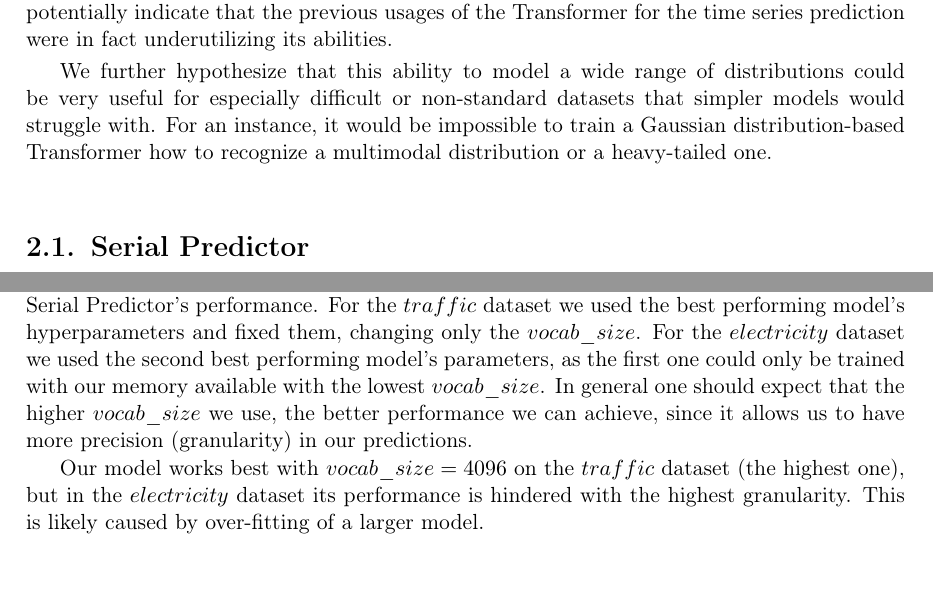
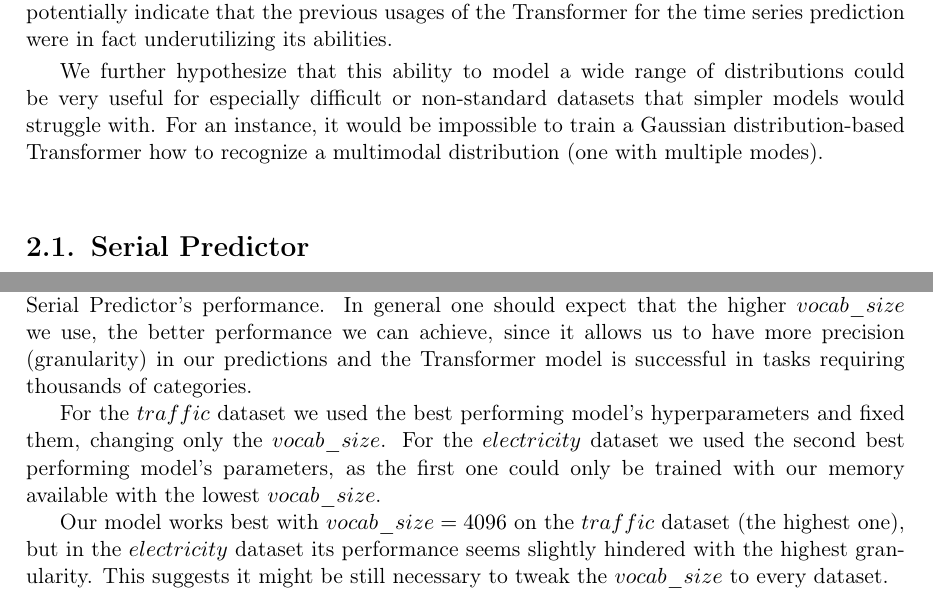
Before and after one commit to AmSpidey/ma-thesis, a LaTeX thesis (pracka.tex): two parts of pages 15 and 19 of 23, joined at a grey line, cut so that both start at the same text. Compiled offline with pdfLaTeX.

Commit message:
Explain multimodal.

```diff
--- a/pracka.tex
+++ b/pracka.tex
@@ -324,7 +324,7 @@ This thesis explores whether the Transformer's performance on time series predic
 
 
 
-We further hypothesize that this ability to model a wide range of distributions could be very useful for especially difficult or non-standard datasets that simpler models would struggle with. For an instance, it would be impossible to train a Gaussian distribution-based Transformer how to recognize a multimodal distribution or a heavy-tailed one.
+We further hypothesize that this ability to model a wide range of distributions could be very useful for especially difficult or non-standard datasets that simpler models would struggle with. For an instance, it would be impossible to train a Gaussian distribution-based Transformer how to recognize a multimodal distribution (one with multiple modes).
 
 \section{Serial Predictor}
 The main contribution of our work is a time series forecasting model named Serial Predictor that uses the Transformer at its core and does not modify its architecture. The only introduced changes are to the input preprocessing, as we use a discretization process on it that we call \textbf{serialization}. It enables us to turn the input into a series of discrete tokens from the $[0, 1]$ interval. We hypothesize that serializing and embedding the time series before feeding it to a Transformer can make it easier for the model to train, since it helps to normalize the input.
@@ -452,10 +452,12 @@ We have not managed to reproduce the results from $\cite{enhancing}$ with our Ga
 	\end{center}
 \end{table}
 
-Finally, we present how different number of discretization buckets ($vocab\_size$) influences Serial Predictor's performance. For the $traffic$ dataset we used the best performing model's hyperparameters and fixed them, changing only the $vocab\_size$. For the $electricity$ dataset we used the second best performing model's parameters, as the first one could only be trained with our memory available with the lowest $vocab\_size$. In general one should expect that the higher $vocab\_size$ we use, the better performance we can achieve, since it allows us to have more precision (granularity) in our predictions.
+Finally, we present how different number of discretization buckets ($vocab\_size$) influences Serial Predictor's performance. In general one should expect that the higher $vocab\_size$ we use, the better performance we can achieve, since it allows us to have more precision (granularity) in our predictions and the Transformer model is successful in tasks requiring thousands of categories.
+
+For the $traffic$ dataset we used the best performing model's hyperparameters and fixed them, changing only the $vocab\_size$. For the $electricity$ dataset we used the second best performing model's parameters, as the first one could only be trained with our memory available with the lowest $vocab\_size$.
 
 
-Our model works best with $vocab\_size = 4096$ on the $traffic$ dataset (the highest one), but in the $electricity$ dataset its performance is hindered with the highest granularity. This is likely caused by over-fitting of a larger model.
+Our model works best with $vocab\_size = 4096$ on the $traffic$ dataset (the highest one), but in the $electricity$ dataset its performance seems slightly hindered with the highest granularity. This suggests it might be still necessary to tweak the $vocab\_size$ to every dataset.
 
 
 
```
Also changed, not shown: pracka.pdf, pracka.tex (2 more changed lines), 2 other files.
